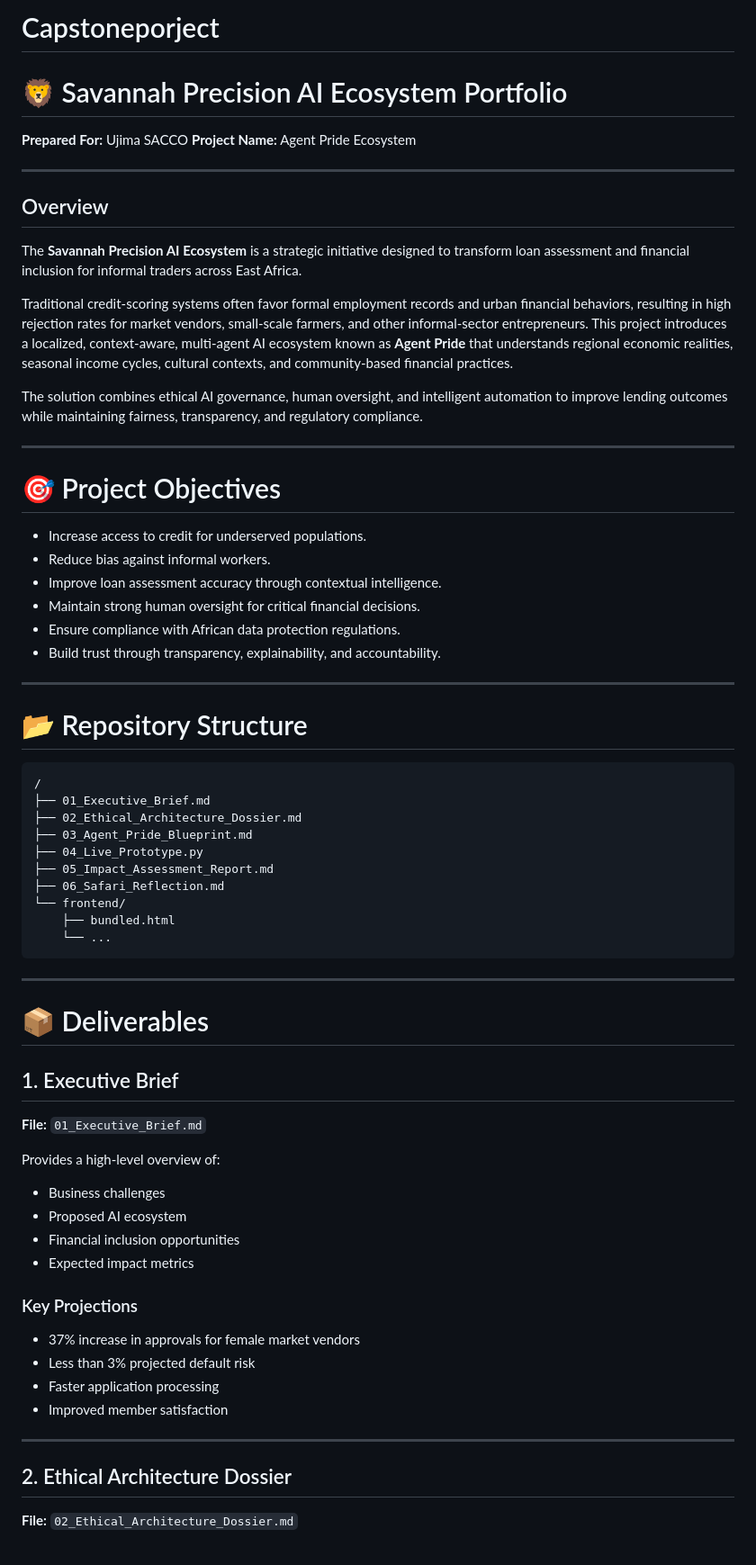
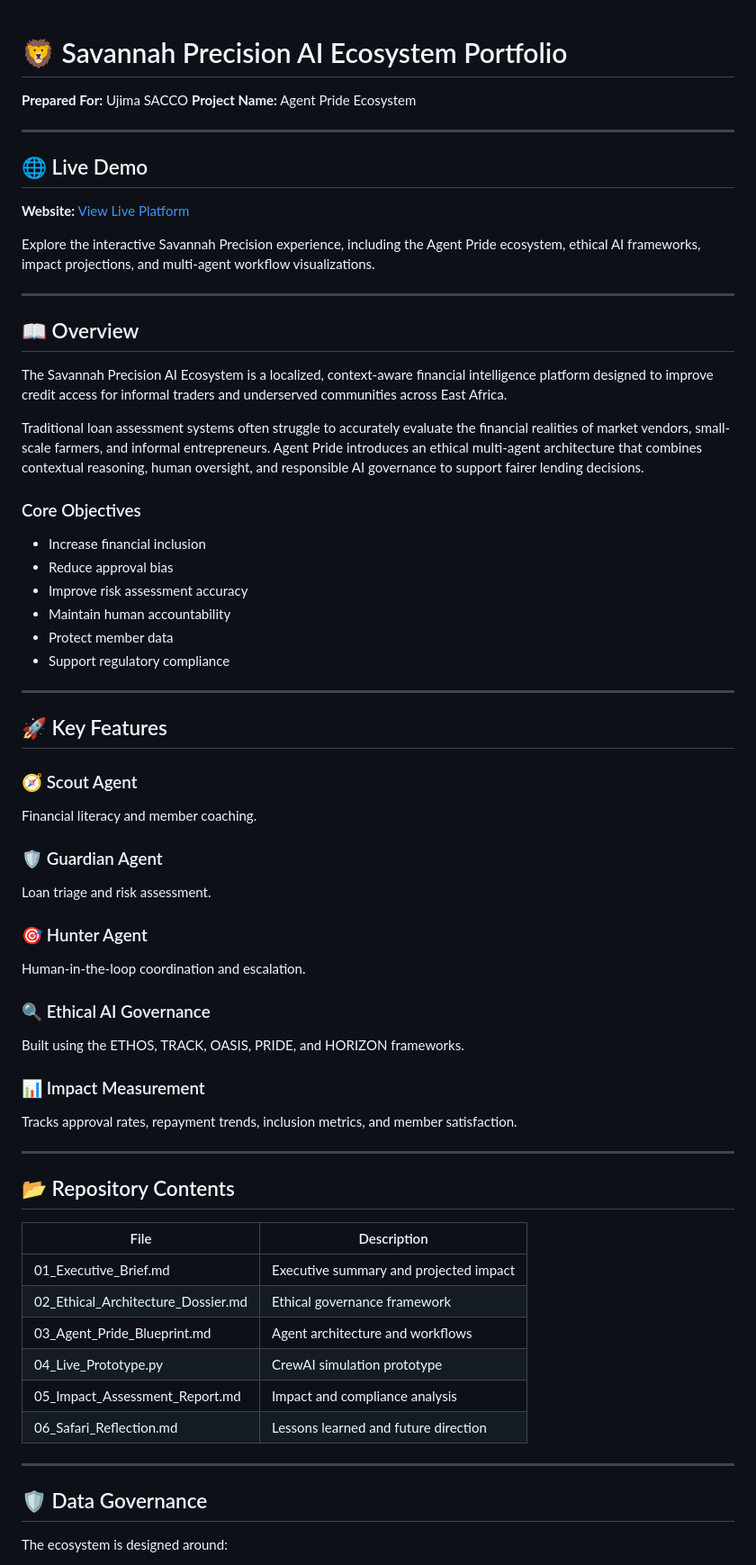
Before and after one commit to Chiefmutuma/Capstoneporject, a Markdown page: README.md, the part around one of its changes. Shown at 90% size. Drawn GitHub-style.

````diff
--- a/README.md
+++ b/README.md
@@ -1,4 +1,3 @@
-# Capstoneporject
 # 🦁 Savannah Precision AI Ecosystem Portfolio
 
 **Prepared For:** Ujima SACCO
@@ -6,67 +5,69 @@
 
 ---
 
-## Overview
+## 🌐 Live Demo
 
-The **Savannah Precision AI Ecosystem** is a strategic initiative designed to transform loan assessment and financial inclusion for informal traders across East Africa.
+**Website:** [View Live Platform](https://savannahadventures.netlify.app/)
 
-Traditional credit-scoring systems often favor formal employment records and urban financial behaviors, resulting in high rejection rates for market vendors, small-scale farmers, and other informal-sector entrepreneurs. This project introduces a localized, context-aware, multi-agent AI ecosystem known as **Agent Pride** that understands regional economic realities, seasonal income cycles, cultural contexts, and community-based financial practices.
-
-The solution combines ethical AI governance, human oversight, and intelligent automation to improve lending outcomes while maintaining fairness, transparency, and regulatory compliance.
+Explore the interactive Savannah Precision experience, including the Agent Pride ecosystem, ethical AI frameworks, impact projections, and multi-agent workflow visualizations.
 
 ---
 
-# 🎯 Project Objectives
+## 📖 Overview
 
-* Increase access to credit for underserved populations.
-* Reduce bias against informal workers.
-* Improve loan assessment accuracy through contextual intelligence.
-* Maintain strong human oversight for critical financial decisions.
-* Ensure compliance with African data protection regulations.
-* Build trust through transparency, explainability, and accountability.
+The Savannah Precision AI Ecosystem is a localized, context-aware financial intelligence platform designed to improve credit access for informal traders and underserved communities across East Africa.
+
+Traditional loan assessment systems often struggle to accurately evaluate the financial realities of market vendors, small-scale farmers, and informal entrepreneurs. Agent Pride introduces an ethical multi-agent architecture that combines contextual reasoning, human oversight, and responsible AI governance to support fairer lending decisions.
+
+### Core Objectives
+
+* Increase financial inclusion
+* Reduce approval bias
+* Improve risk assessment accuracy
+* Maintain human accountability
+* Protect member data
+* Support regulatory compliance
 
 ---
 
-# 📂 Repository Structure
+## 🚀 Key Features
 
-```text
-/
-├── 01_Executive_Brief.md
-├── 02_Ethical_Architecture_Dossier.md
-├── 03_Agent_Pride_Blueprint.md
-├── 04_Live_Prototype.py
-├── 05_Impact_Assessment_Report.md
-├── 06_Safari_Reflection.md
-└── frontend/
-    ├── bundled.html
-    └── ...
-```
+### 🧭 Scout Agent
+
+Financial literacy and member coaching.
+
+### 🛡 Guardian Agent
+
+Loan triage and risk assessment.
+
+### 🎯 Hunter Agent
+
+Human-in-the-loop coordination and escalation.
+
+### 🔍 Ethical AI Governance
+
+Built using the ETHOS, TRACK, OASIS, PRIDE, and HORIZON frameworks.
+
+### 📊 Impact Measurement
+
+Tracks approval rates, repayment trends, inclusion metrics, and member satisfaction.
 
 ---
 
-# 📦 Deliverables
+## 📂 Repository Contents
 
-## 1. Executive Brief
-
-**File:** `01_Executive_Brief.md`
-
-Provides a high-level overview of:
-
-* Business challenges
-* Proposed AI ecosystem
-* Financial inclusion opportunities
-* Expected impact metrics
-
-### Key Projections
-
-* 37% increase in approvals for female market vendors
-* Less than 3% projected default risk
-* Faster application processing
-* Improved member satisfaction
+| File                               | Description                            |
+| ---------------------------------- | -------------------------------------- |
+| 01_Executive_Brief.md              | Executive summary and projected impact |
+| 02_Ethical_Architecture_Dossier.md | Ethical governance framework           |
+| 03_Agent_Pride_Blueprint.md        | Agent architecture and workflows       |
+| 04_Live_Prototype.py               | CrewAI simulation prototype            |
+| 05_Impact_Assessment_Report.md     | Impact and compliance analysis         |
+| 06_Safari_Reflection.md            | Lessons learned and future direction   |
 
 ---
 
-## 2. Ethical Architecture Dossier
+## 🛡 Data Governance
 
-**File:** `02_Ethical_Architecture_Dossier.md`
+The ecosystem is designed around:
 
````
Also changed, not shown: other parts of README.md (+28 -280 lines).
